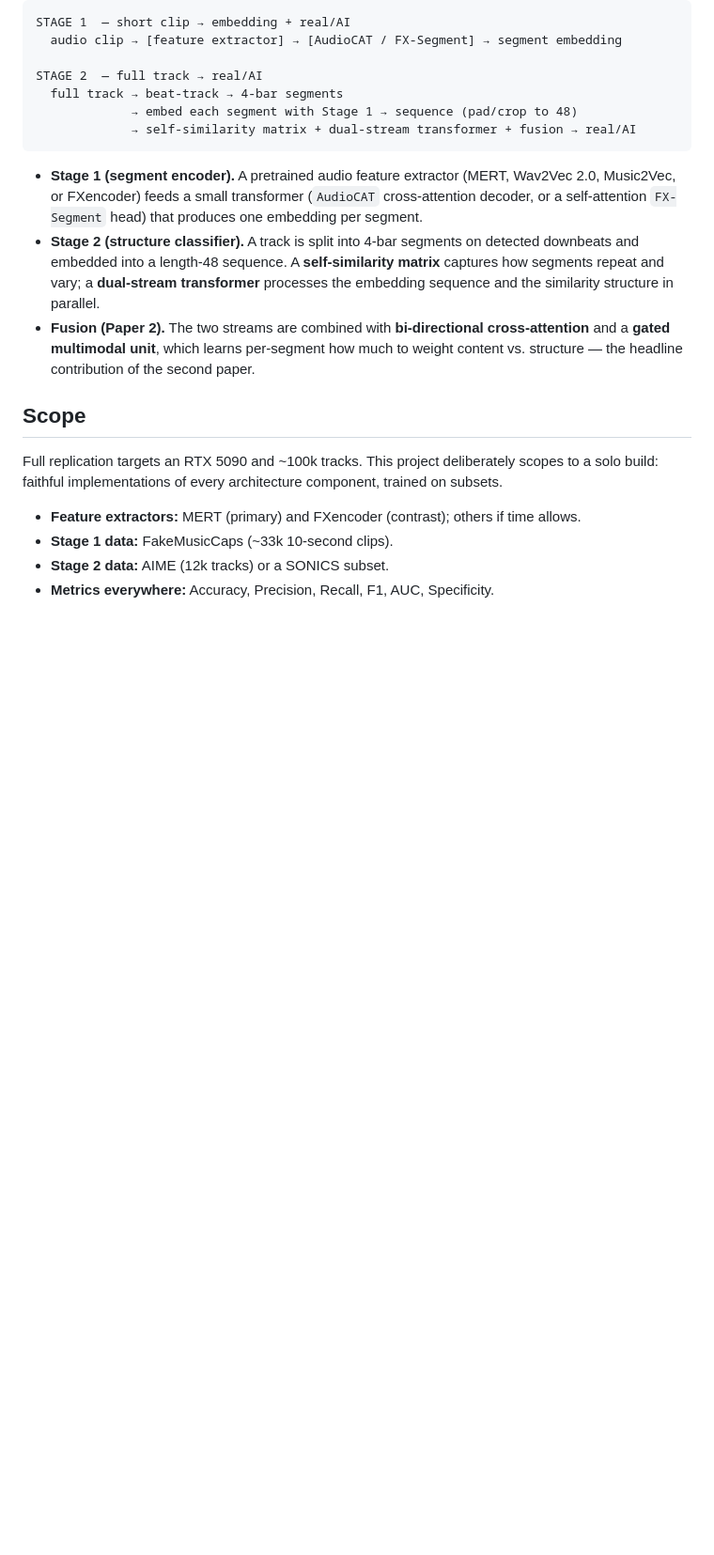
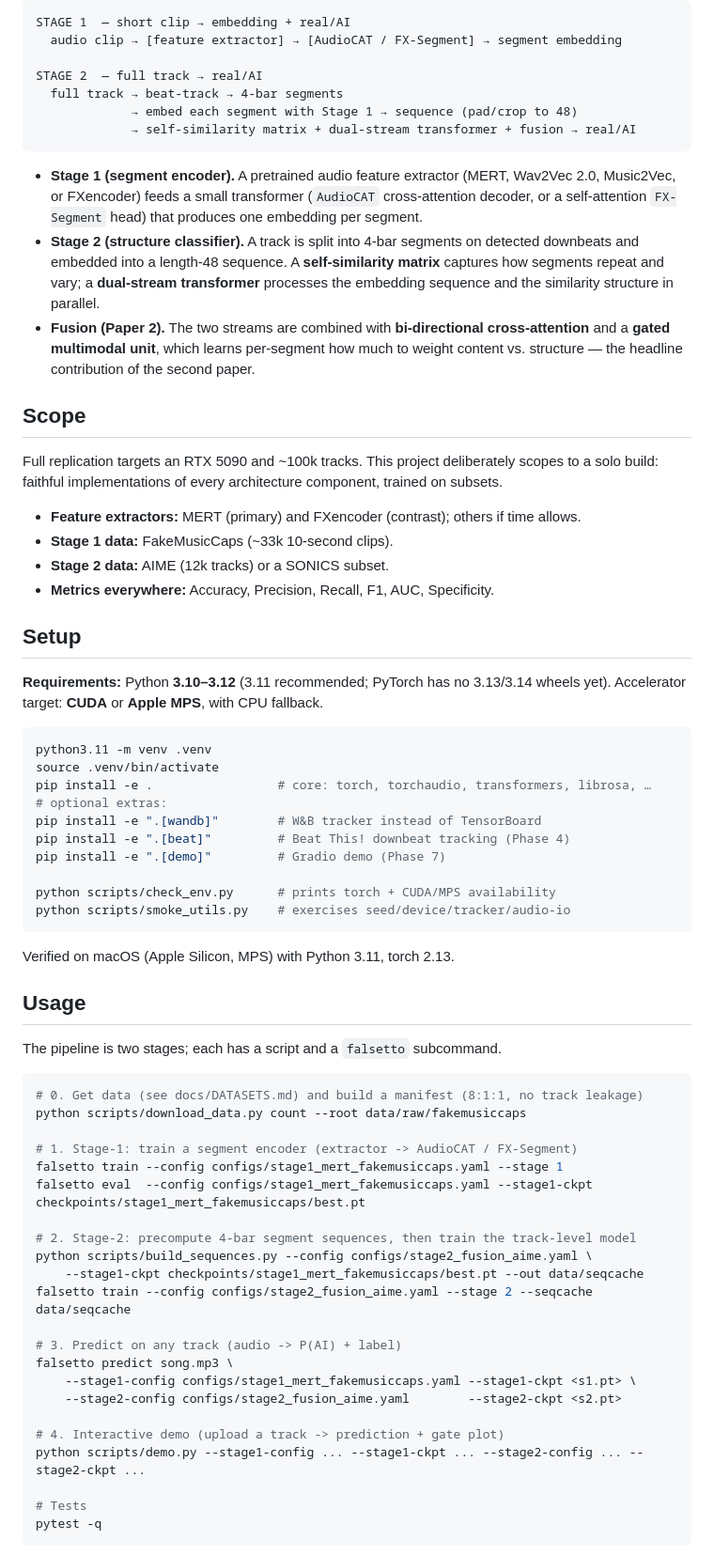
Before and after one commit to arnavmahadev/Falsetto, a Markdown page: README.md, the part around one of its changes. Shown at 94% size. Drawn GitHub-style; blank space fills up the shorter version.

````diff
--- a/README.md
+++ b/README.md
@@ -53,3 +82,53 @@ a solo build: faithful implementations of every architecture component, trained
 - **Stage 1 data:** FakeMusicCaps (~33k 10-second clips).
 - **Stage 2 data:** AIME (12k tracks) or a SONICS subset.
 - **Metrics everywhere:** Accuracy, Precision, Recall, F1, AUC, Specificity.
+
+## Setup
+
+**Requirements:** Python **3.10–3.12** (3.11 recommended; PyTorch has no 3.13/3.14
+wheels yet). Accelerator target: **CUDA** or **Apple MPS**, with CPU fallback.
+
+```bash
+python3.11 -m venv .venv
+source .venv/bin/activate
+pip install -e .                 # core: torch, torchaudio, transformers, librosa, …
+# optional extras:
+pip install -e ".[wandb]"        # W&B tracker instead of TensorBoard
+pip install -e ".[beat]"         # Beat This! downbeat tracking (Phase 4)
+pip install -e ".[demo]"         # Gradio demo (Phase 7)
+
+python scripts/check_env.py      # prints torch + CUDA/MPS availability
+python scripts/smoke_utils.py    # exercises seed/device/tracker/audio-io
+```
+
+Verified on macOS (Apple Silicon, MPS) with Python 3.11, torch 2.13.
+
+## Usage
+
+The pipeline is two stages; each has a script and a `falsetto` subcommand.
+
+```bash
+# 0. Get data (see docs/DATASETS.md) and build a manifest (8:1:1, no track leakage)
+python scripts/download_data.py count --root data/raw/fakemusiccaps
+
+# 1. Stage-1: train a segment encoder (extractor -> AudioCAT / FX-Segment)
+falsetto train --config configs/stage1_mert_fakemusiccaps.yaml --stage 1
+falsetto eval  --config configs/stage1_mert_fakemusiccaps.yaml --stage1-ckpt checkpoints/stage1_mert_fakemusiccaps/best.pt
+
+# 2. Stage-2: precompute 4-bar segment sequences, then train the track-level model
+python scripts/build_sequences.py --config configs/stage2_fusion_aime.yaml \
+    --stage1-ckpt checkpoints/stage1_mert_fakemusiccaps/best.pt --out data/seqcache
+falsetto train --config configs/stage2_fusion_aime.yaml --stage 2 --seqcache data/seqcache
+
+# 3. Predict on any track (audio -> P(AI) + label)
+falsetto predict song.mp3 \
+    --stage1-config configs/stage1_mert_fakemusiccaps.yaml --stage1-ckpt <s1.pt> \
+    --stage2-config configs/stage2_fusion_aime.yaml        --stage2-ckpt <s2.pt>
+
+# 4. Interactive demo (upload a track -> prediction + gate plot)
+python scripts/demo.py --stage1-config ... --stage1-ckpt ... --stage2-config ... --stage2-ckpt ...
+
+# Tests
+pytest -q
+```
+
````
Also changed, not shown: other parts of README.md (+54 -1 lines).
